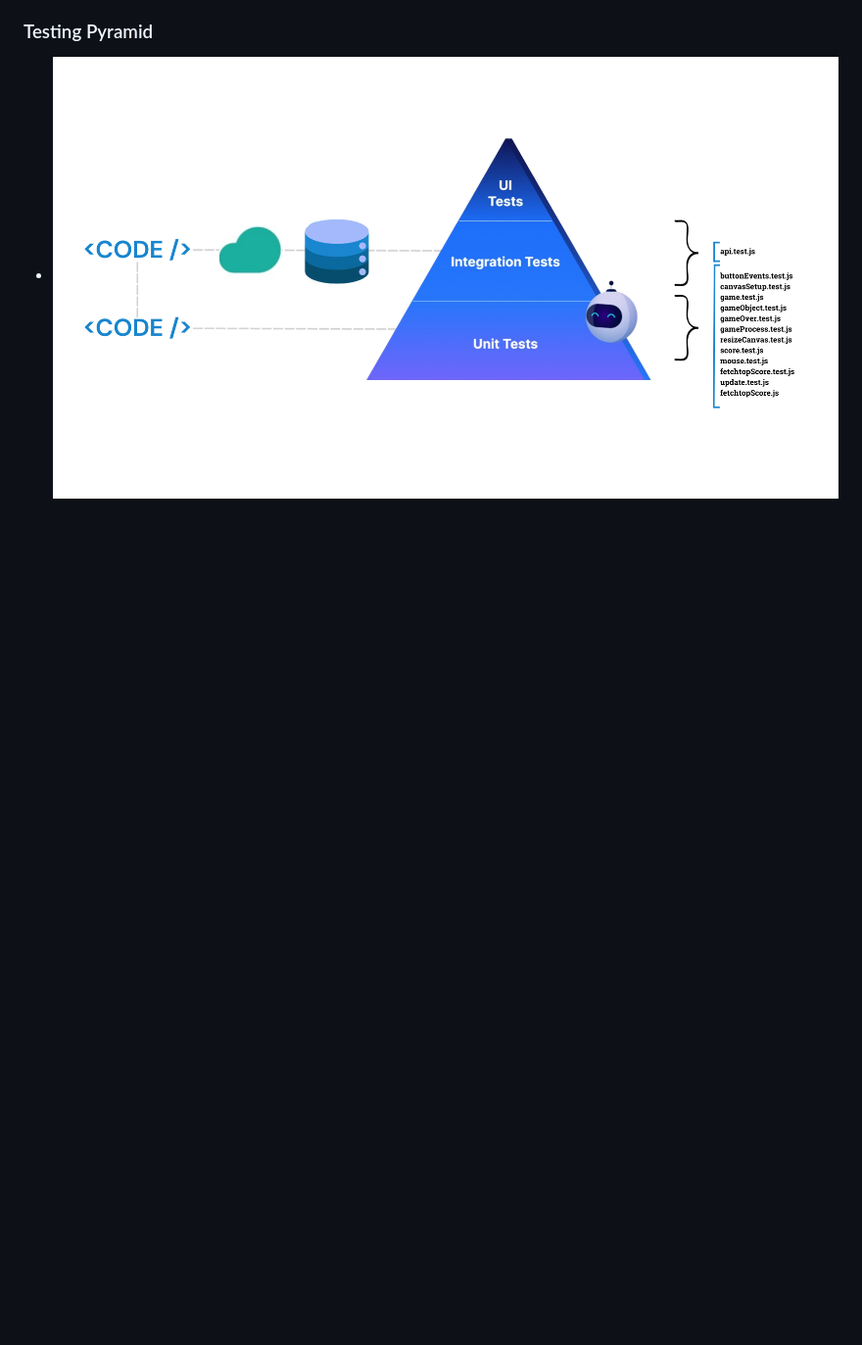
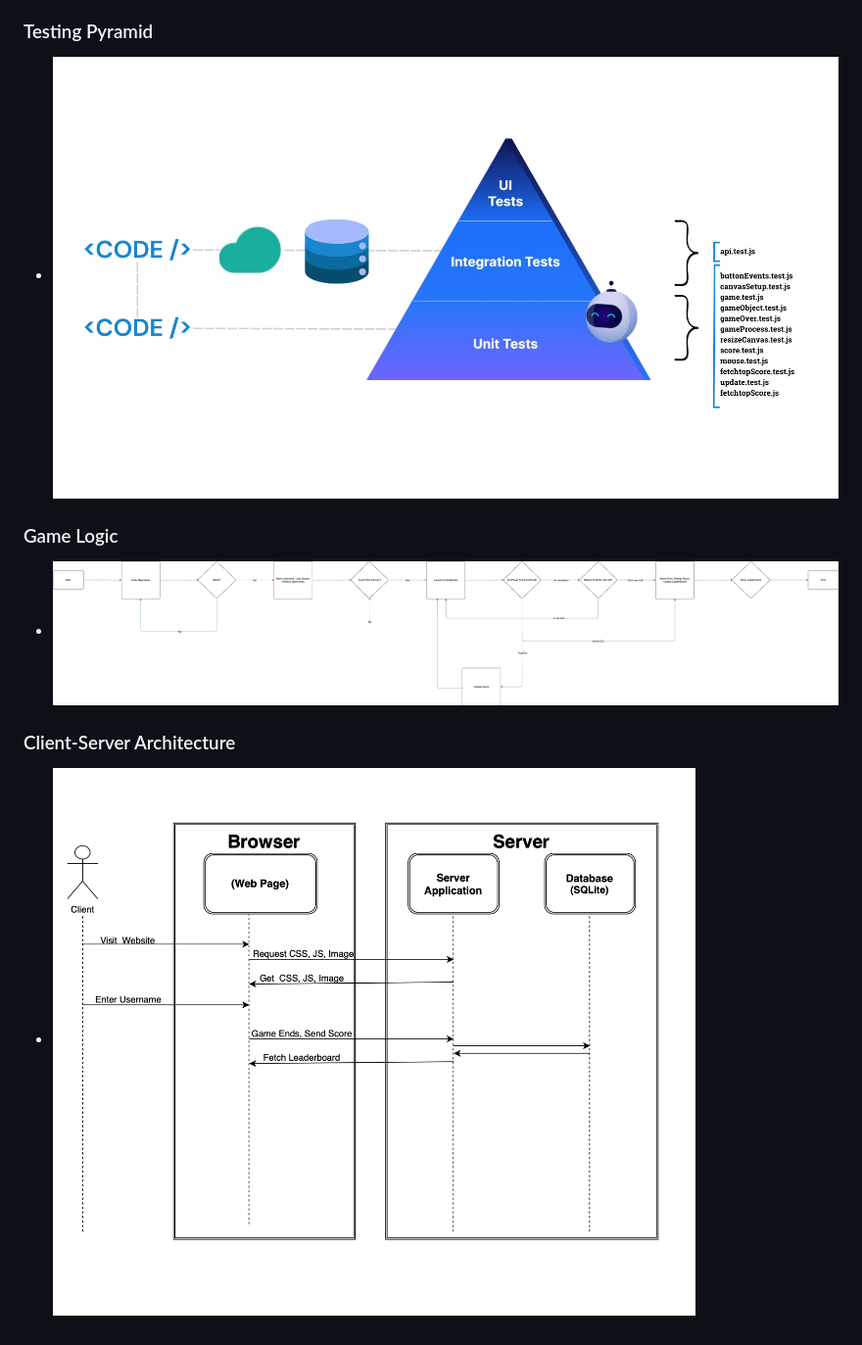
Before and after one commit to shishir1604/cs455_ass1, a Markdown page: README.md, the part around the change. Shown at 98% size. Drawn GitHub-style; blank space fills up the shorter version.

```diff
--- a/README.md
+++ b/README.md
@@ -168,3 +168,7 @@ This code sets up a basic server using Express.js, a popular Node.js framework.
 
 ### Testing Pyramid ###
   - ![Testing diagram](https://github.com/shishir1604/cs455_ass1/blob/main/Diagrams/Testing%20Pyramid.png)
+### Game Logic ###
+  - ![Game Logic](https://github.com/shishir1604/cs455_ass1/blob/main/Diagrams/Game%20Logic.png)
+### Client-Server Architecture ###
+  - ![Client-Server Architecture](https://github.com/shishir1604/cs455_ass1/blob/main/Diagrams/Client-Server%20Architecture.png)
```
